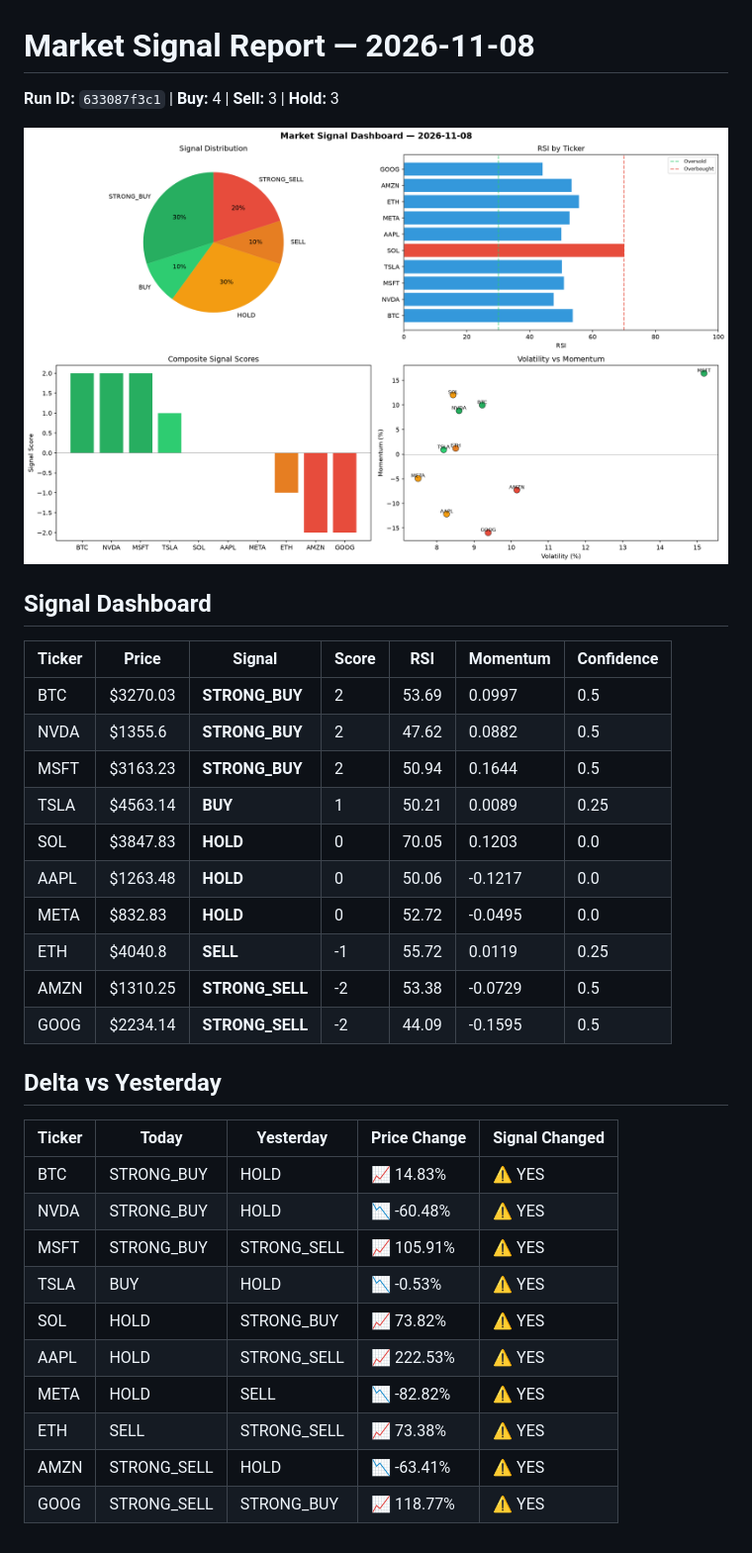
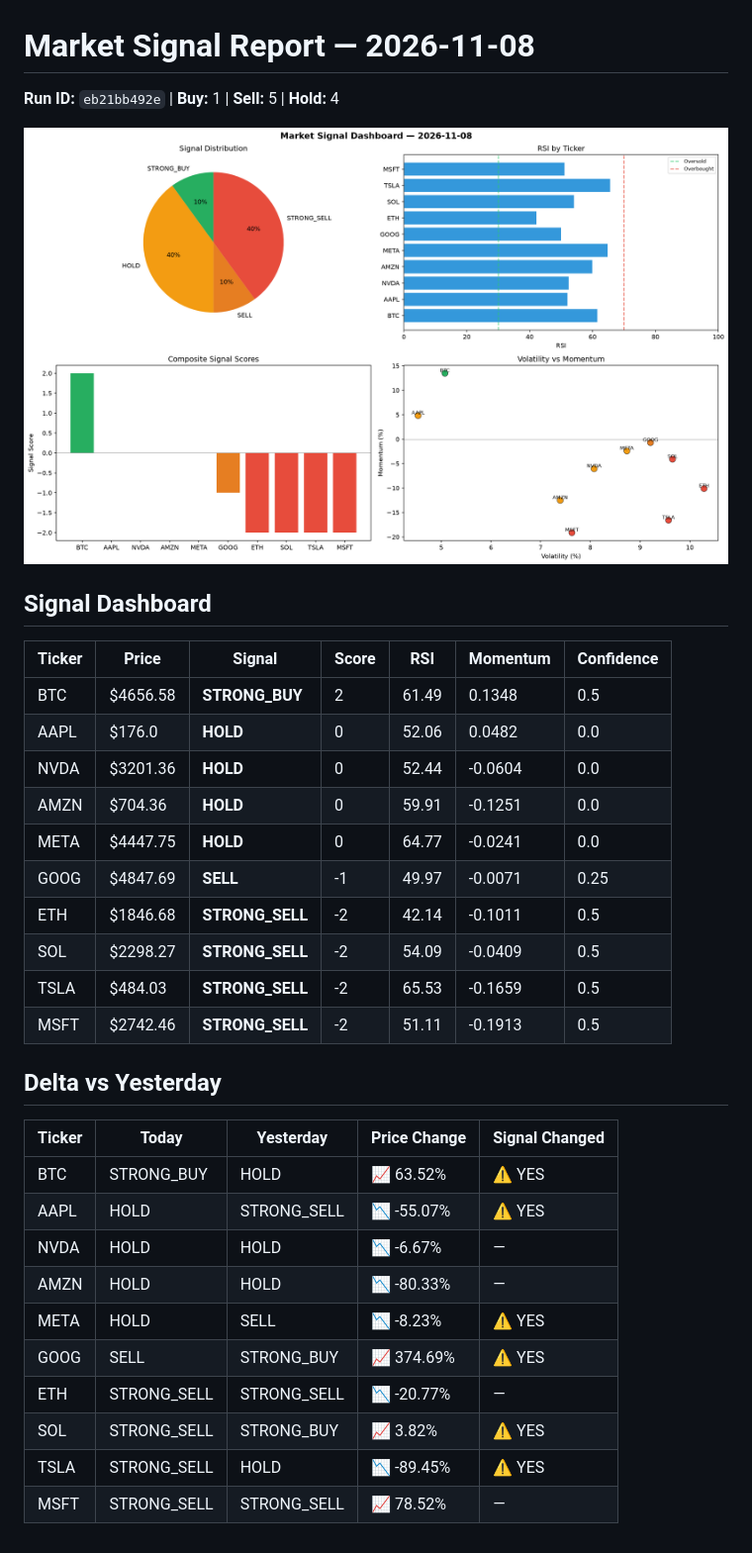
Before and after one commit to Atharv279/automated-bots, a Markdown page: logs/2026-11-08.md, the part around the change. Shown at 99% size. Rendered like a GitHub page; pictures changed too: logs/2026-11-08_dashboard.png.

Commit message:
automated-bots: market signals 2026-11-08T18:57

```diff
--- a/logs/2026-11-08.md
+++ b/logs/2026-11-08.md
@@ -1,6 +1,6 @@
 # Market Signal Report — 2026-11-08
 
-**Run ID:** `633087f3c1` | **Buy:** 4 | **Sell:** 3 | **Hold:** 3
+**Run ID:** `eb21bb492e` | **Buy:** 1 | **Sell:** 5 | **Hold:** 4
 
 ![Dashboard](2026-11-08_dashboard.png)
 
@@ -8,28 +8,28 @@
 
 | Ticker | Price | Signal | Score | RSI | Momentum | Confidence |
 |--------|-------|--------|-------|-----|----------|------------|
-| BTC | $3270.03 | **STRONG_BUY** | 2 | 53.69 | 0.0997 | 0.5 |
-| NVDA | $1355.6 | **STRONG_BUY** | 2 | 47.62 | 0.0882 | 0.5 |
-| MSFT | $3163.23 | **STRONG_BUY** | 2 | 50.94 | 0.1644 | 0.5 |
-| TSLA | $4563.14 | **BUY** | 1 | 50.21 | 0.0089 | 0.25 |
-| SOL | $3847.83 | **HOLD** | 0 | 70.05 | 0.1203 | 0.0 |
-| AAPL | $1263.48 | **HOLD** | 0 | 50.06 | -0.1217 | 0.0 |
-| META | $832.83 | **HOLD** | 0 | 52.72 | -0.0495 | 0.0 |
-| ETH | $4040.8 | **SELL** | -1 | 55.72 | 0.0119 | 0.25 |
-| AMZN | $1310.25 | **STRONG_SELL** | -2 | 53.38 | -0.0729 | 0.5 |
-| GOOG | $2234.14 | **STRONG_SELL** | -2 | 44.09 | -0.1595 | 0.5 |
+| BTC | $4656.58 | **STRONG_BUY** | 2 | 61.49 | 0.1348 | 0.5 |
+| AAPL | $176.0 | **HOLD** | 0 | 52.06 | 0.0482 | 0.0 |
+| NVDA | $3201.36 | **HOLD** | 0 | 52.44 | -0.0604 | 0.0 |
+| AMZN | $704.36 | **HOLD** | 0 | 59.91 | -0.1251 | 0.0 |
+| META | $4447.75 | **HOLD** | 0 | 64.77 | -0.0241 | 0.0 |
+| GOOG | $4847.69 | **SELL** | -1 | 49.97 | -0.0071 | 0.25 |
+| ETH | $1846.68 | **STRONG_SELL** | -2 | 42.14 | -0.1011 | 0.5 |
+| SOL | $2298.27 | **STRONG_SELL** | -2 | 54.09 | -0.0409 | 0.5 |
+| TSLA | $484.03 | **STRONG_SELL** | -2 | 65.53 | -0.1659 | 0.5 |
+| MSFT | $2742.46 | **STRONG_SELL** | -2 | 51.11 | -0.1913 | 0.5 |
 
 ## Delta vs Yesterday
 
 | Ticker | Today | Yesterday | Price Change | Signal Changed |
 |--------|-------|-----------|-------------|----------------|
-| BTC | STRONG_BUY | HOLD | 📈 14.83% | ⚠️ YES |
-| NVDA | STRONG_BUY | HOLD | 📉 -60.48% | ⚠️ YES |
-| MSFT | STRONG_BUY | STRONG_SELL | 📈 105.91% | ⚠️ YES |
-| TSLA | BUY | HOLD | 📉 -0.53% | ⚠️ YES |
-| SOL | HOLD | STRONG_BUY | 📈 73.82% | ⚠️ YES |
-| AAPL | HOLD | STRONG_SELL | 📈 222.53% | ⚠️ YES |
-| META | HOLD | SELL | 📉 -82.82% | ⚠️ YES |
-| ETH | SELL | STRONG_SELL | 📈 73.38% | ⚠️ YES |
-| AMZN | STRONG_SELL | HOLD | 📉 -63.41% | ⚠️ YES |
-| GOOG | STRONG_SELL | STRONG_BUY | 📈 118.77% | ⚠️ YES |
+| BTC | STRONG_BUY | HOLD | 📈 63.52% | ⚠️ YES |
+| AAPL | HOLD | STRONG_SELL | 📉 -55.07% | ⚠️ YES |
+| NVDA | HOLD | HOLD | 📉 -6.67% | — |
+| AMZN | HOLD | HOLD | 📉 -80.33% | — |
+| META | HOLD | SELL | 📉 -8.23% | ⚠️ YES |
+| GOOG | SELL | STRONG_BUY | 📈 374.69% | ⚠️ YES |
+| ETH | STRONG_SELL | STRONG_SELL | 📉 -20.77% | — |
+| SOL | STRONG_SELL | STRONG_BUY | 📈 3.82% | ⚠️ YES |
+| TSLA | STRONG_SELL | HOLD | 📉 -89.45% | ⚠️ YES |
+| MSFT | STRONG_SELL | STRONG_SELL | 📈 78.52% | — |
```
Also changed, not shown: 1 other file.
